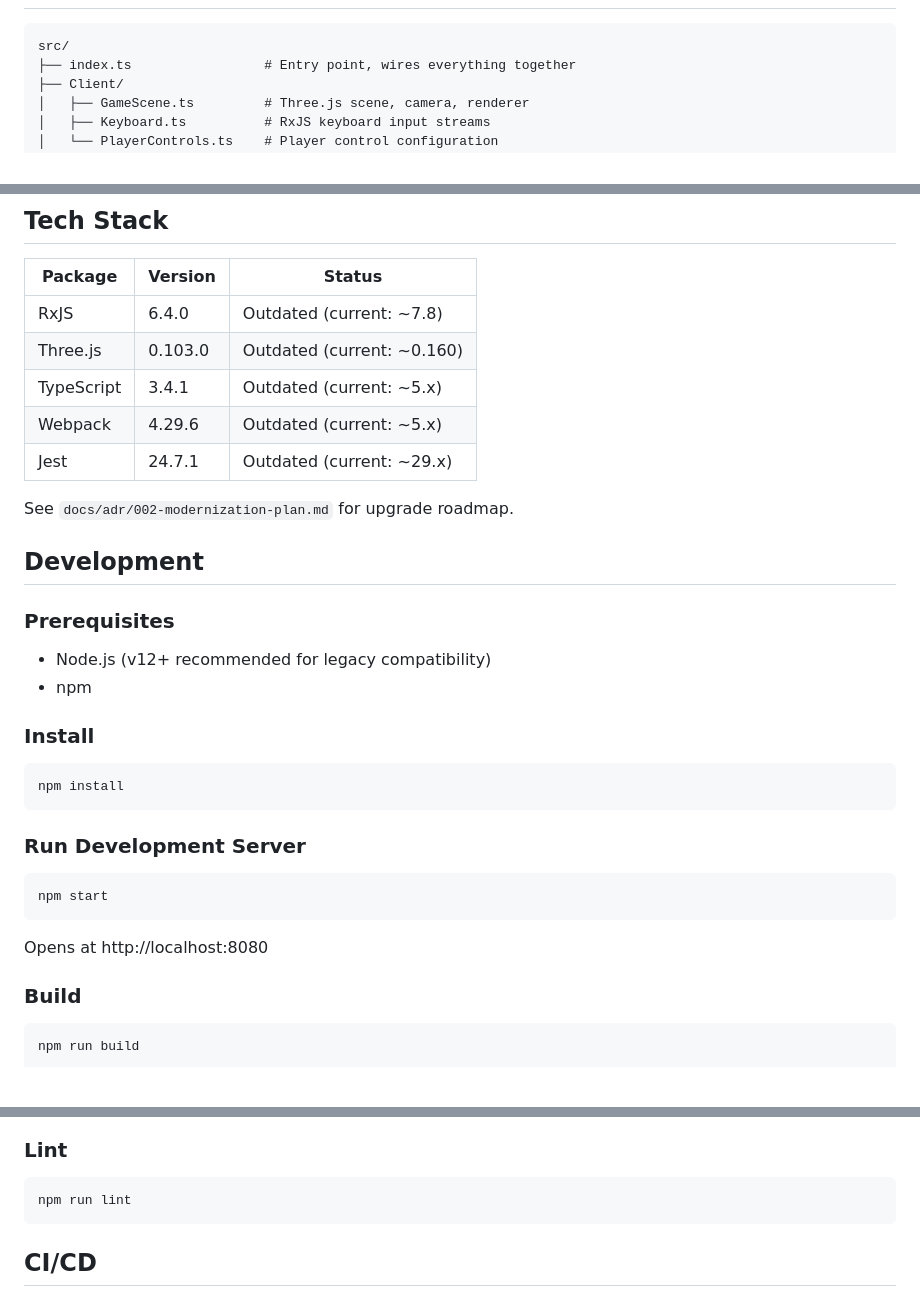
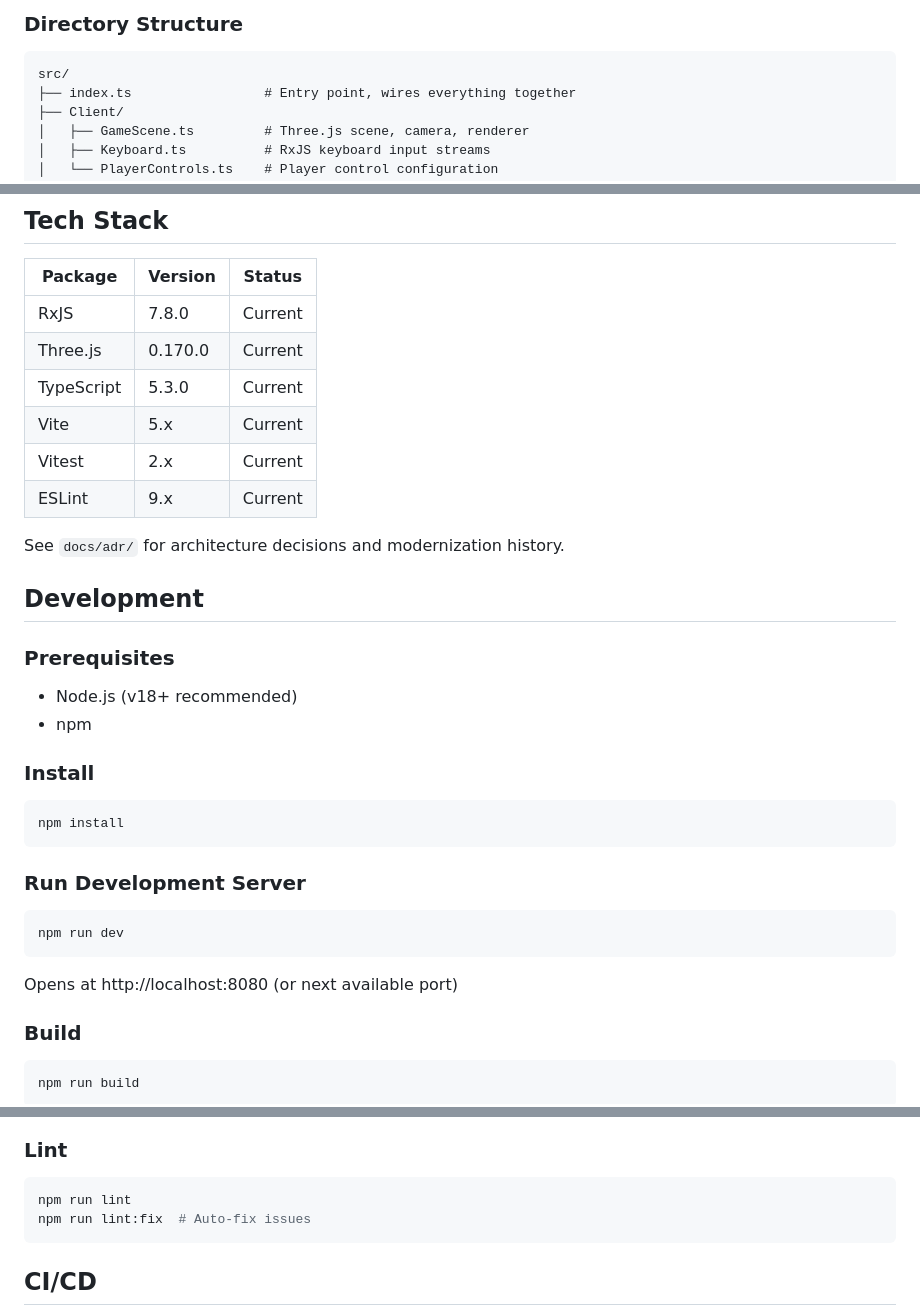
Before and after one commit to dance-cmdr/there-be-observables, a Markdown page: README.md, 3 parts joined by grey strips. Rendered like a GitHub page; blank space fills up the shorter version.

````diff
--- a/README.md
+++ b/README.md
@@ -46,3 +84,5 @@ This codebase deliberately explores these boundaries:
+### Directory Structure
+
 ```
 src/
 ├── index.ts                 # Entry point, wires everything together
@@ -82,19 +122,20 @@ src/
 
 | Package | Version | Status |
 |---------|---------|--------|
-| RxJS | 6.4.0 | Outdated (current: ~7.8) |
-| Three.js | 0.103.0 | Outdated (current: ~0.160) |
-| TypeScript | 3.4.1 | Outdated (current: ~5.x) |
-| Webpack | 4.29.6 | Outdated (current: ~5.x) |
-| Jest | 24.7.1 | Outdated (current: ~29.x) |
+| RxJS | 7.8.0 | Current |
+| Three.js | 0.170.0 | Current |
+| TypeScript | 5.3.0 | Current |
+| Vite | 5.x | Current |
+| Vitest | 2.x | Current |
+| ESLint | 9.x | Current |
 
-See `docs/adr/002-modernization-plan.md` for upgrade roadmap.
+See `docs/adr/` for architecture decisions and modernization history.
 
 ## Development
 
 ### Prerequisites
 
-- Node.js (v12+ recommended for legacy compatibility)
+- Node.js (v18+ recommended)
 - npm
 
 ### Install
@@ -106,10 +147,10 @@ npm install
 ### Run Development Server
 
 ```bash
-npm start
+npm run dev
 ```
 
-Opens at http://localhost:8080
+Opens at http://localhost:8080 (or next available port)
 
 ### Build
 
@@ -129,6 +170,7 @@ npm test
 
 ```bash
 npm run lint
+npm run lint:fix  # Auto-fix issues
 ```
 
 ## CI/CD
````
Also changed, not shown: other parts of README.md (+38 -0 lines).
